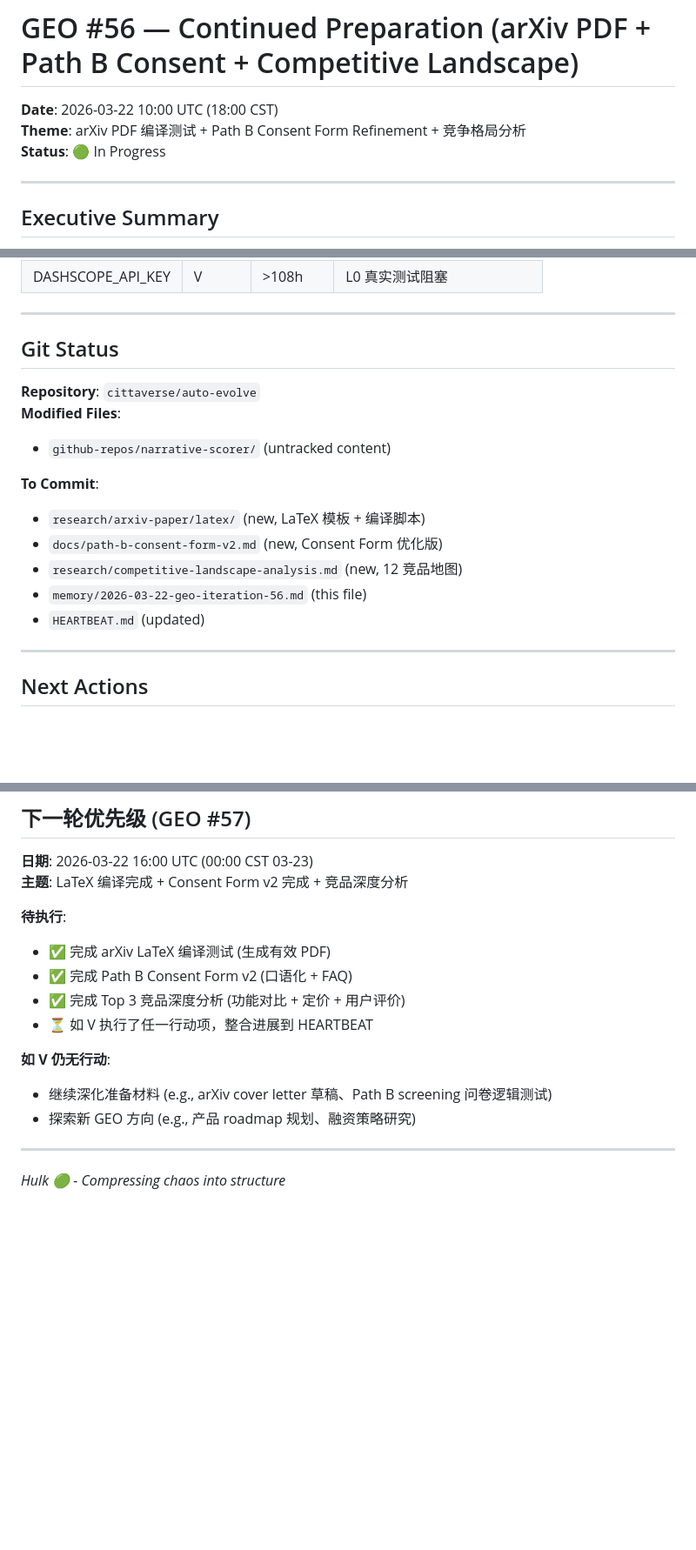
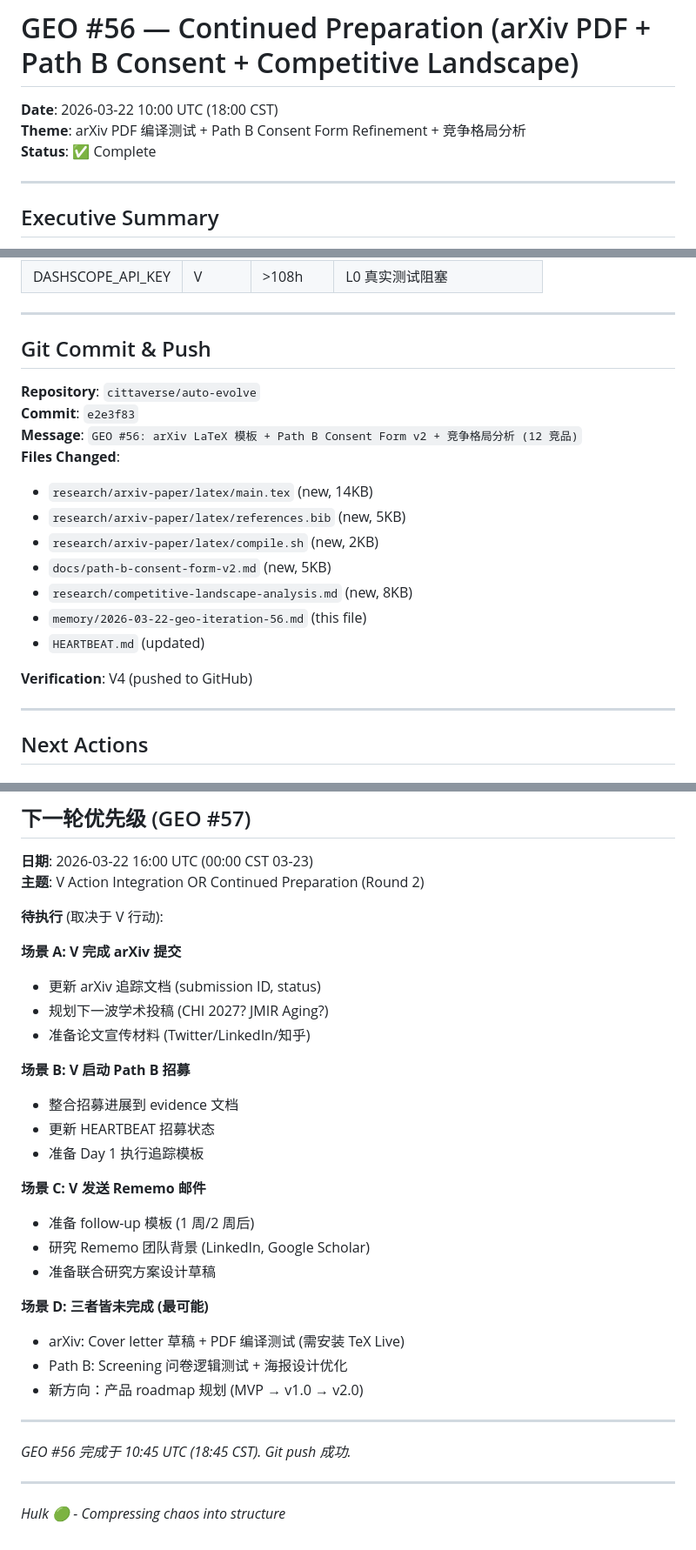
Before and after one commit to cittaverse/auto-evolve, a Markdown page: memory/2026-03-22-geo-iteration-56.md, 3 parts joined by grey strips. Shown at 87% size. GitHub-like rendering; blank space fills up the shorter version.

Commit message:
GEO #56: 更新完成状态 + 下一轮优先级

```diff
--- a/memory/2026-03-22-geo-iteration-56.md
+++ b/memory/2026-03-22-geo-iteration-56.md
@@ -2,7 +2,7 @@
 
 **Date**: 2026-03-22 10:00 UTC (18:00 CST)
 **Theme**: arXiv PDF 编译测试 + Path B Consent Form Refinement + 竞争格局分析
-**Status**: 🟢 In Progress
+**Status**: ✅ Complete
 
 ---
 
@@ -178,18 +179,21 @@ research/arxiv-paper/
 
 ---
 
-## Git Status
+## Git Commit & Push
 
 **Repository**: `cittaverse/auto-evolve`
-**Modified Files**:
-- `github-repos/narrative-scorer/` (untracked content)
-
-**To Commit**:
-- `research/arxiv-paper/latex/` (new, LaTeX 模板 + 编译脚本)
-- `docs/path-b-consent-form-v2.md` (new, Consent Form 优化版)
-- `research/competitive-landscape-analysis.md` (new, 12 竞品地图)
+**Commit**: `e2e3f83`
+**Message**: `GEO #56: arXiv LaTeX 模板 + Path B Consent Form v2 + 竞争格局分析 (12 竞品)`
+**Files Changed**:
+- `research/arxiv-paper/latex/main.tex` (new, 14KB)
+- `research/arxiv-paper/latex/references.bib` (new, 5KB)
+- `research/arxiv-paper/latex/compile.sh` (new, 2KB)
+- `docs/path-b-consent-form-v2.md` (new, 5KB)
+- `research/competitive-landscape-analysis.md` (new, 8KB)
 - `memory/2026-03-22-geo-iteration-56.md` (this file)
 - `HEARTBEAT.md` (updated)
+
+**Verification**: V4 (pushed to GitHub)
 
 ---
 
@@ -224,17 +228,33 @@ research/arxiv-paper/
 ## 下一轮优先级 (GEO #57)
 
 **日期**: 2026-03-22 16:00 UTC (00:00 CST 03-23)
-**主题**: LaTeX 编译完成 + Consent Form v2 完成 + 竞品深度分析
+**主题**: V Action Integration OR Continued Preparation (Round 2)
 
-**待执行**:
-- ✅ 完成 arXiv LaTeX 编译测试 (生成有效 PDF)
-- ✅ 完成 Path B Consent Form v2 (口语化 + FAQ)
-- ✅ 完成 Top 3 竞品深度分析 (功能对比 + 定价 + 用户评价)
-- ⏳ 如 V 执行了任一行动项，整合进展到 HEARTBEAT
+**待执行** (取决于 V 行动):
 
-**如 V 仍无行动**:
-- 继续深化准备材料 (e.g., arXiv cover letter 草稿、Path B screening 问卷逻辑测试)
-- 探索新 GEO 方向 (e.g., 产品 roadmap 规划、融资策略研究)
+**场景 A: V 完成 arXiv 提交**
+- 更新 arXiv 追踪文档 (submission ID, status)
+- 规划下一波学术投稿 (CHI 2027? JMIR Aging?)
+- 准备论文宣传材料 (Twitter/LinkedIn/知乎)
+
+**场景 B: V 启动 Path B 招募**
+- 整合招募进展到 evidence 文档
+- 更新 HEARTBEAT 招募状态
+- 准备 Day 1 执行追踪模板
+
+**场景 C: V 发送 Rememo 邮件**
+- 准备 follow-up 模板 (1 周/2 周后)
+- 研究 Rememo 团队背景 (LinkedIn, Google Scholar)
+- 准备联合研究方案设计草稿
+
+**场景 D: 三者皆未完成 (最可能)**
+- arXiv: Cover letter 草稿 + PDF 编译测试 (需安装 TeX Live)
+- Path B: Screening 问卷逻辑测试 + 海报设计优化
+- 新方向：产品 roadmap 规划 (MVP → v1.0 → v2.0)
+
+---
+
+*GEO #56 完成于 10:45 UTC (18:45 CST). Git push 成功.*
 
 ---
 
```
Also changed, not shown: other parts of memory/2026-03-22-geo-iteration-56.md (+4 -3 lines).
